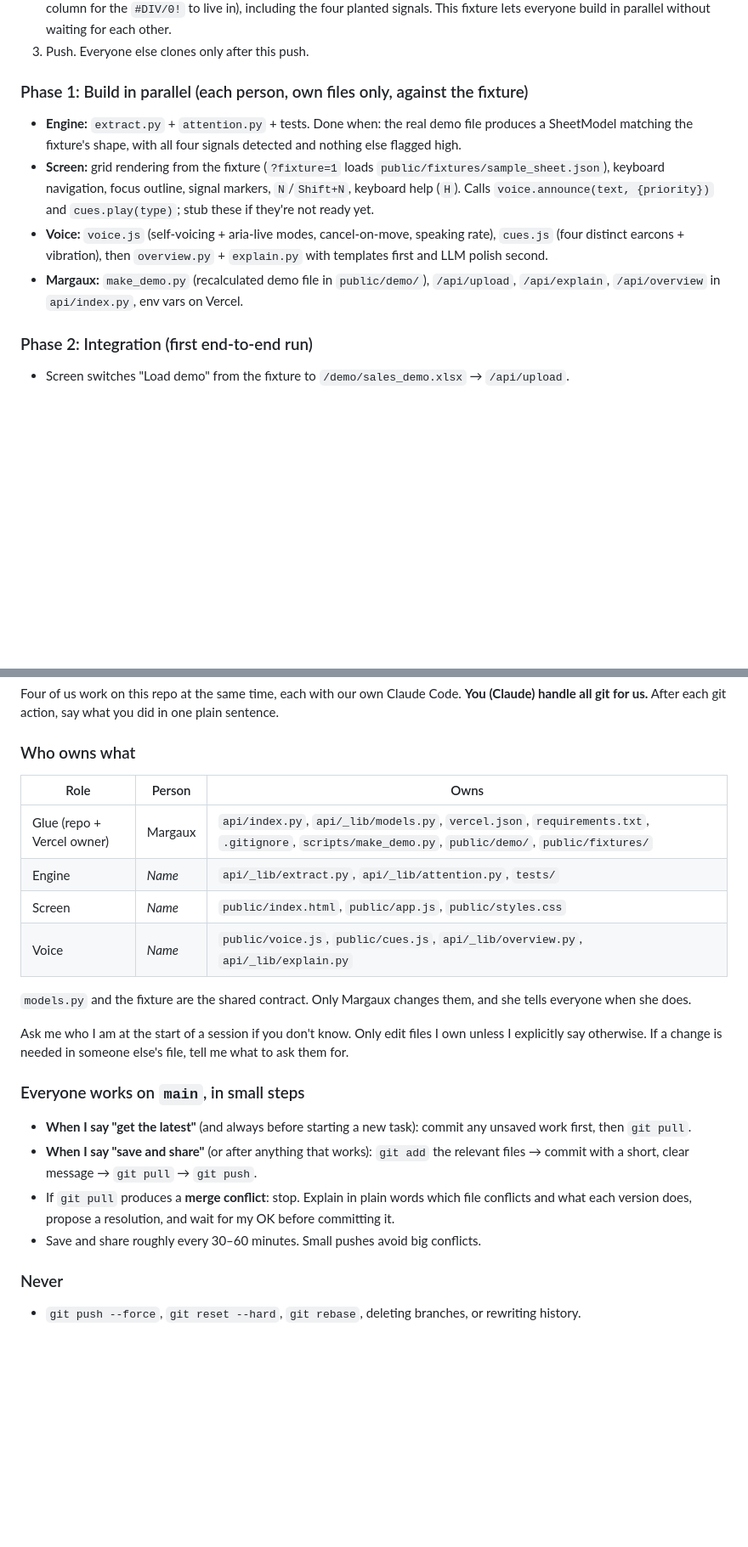
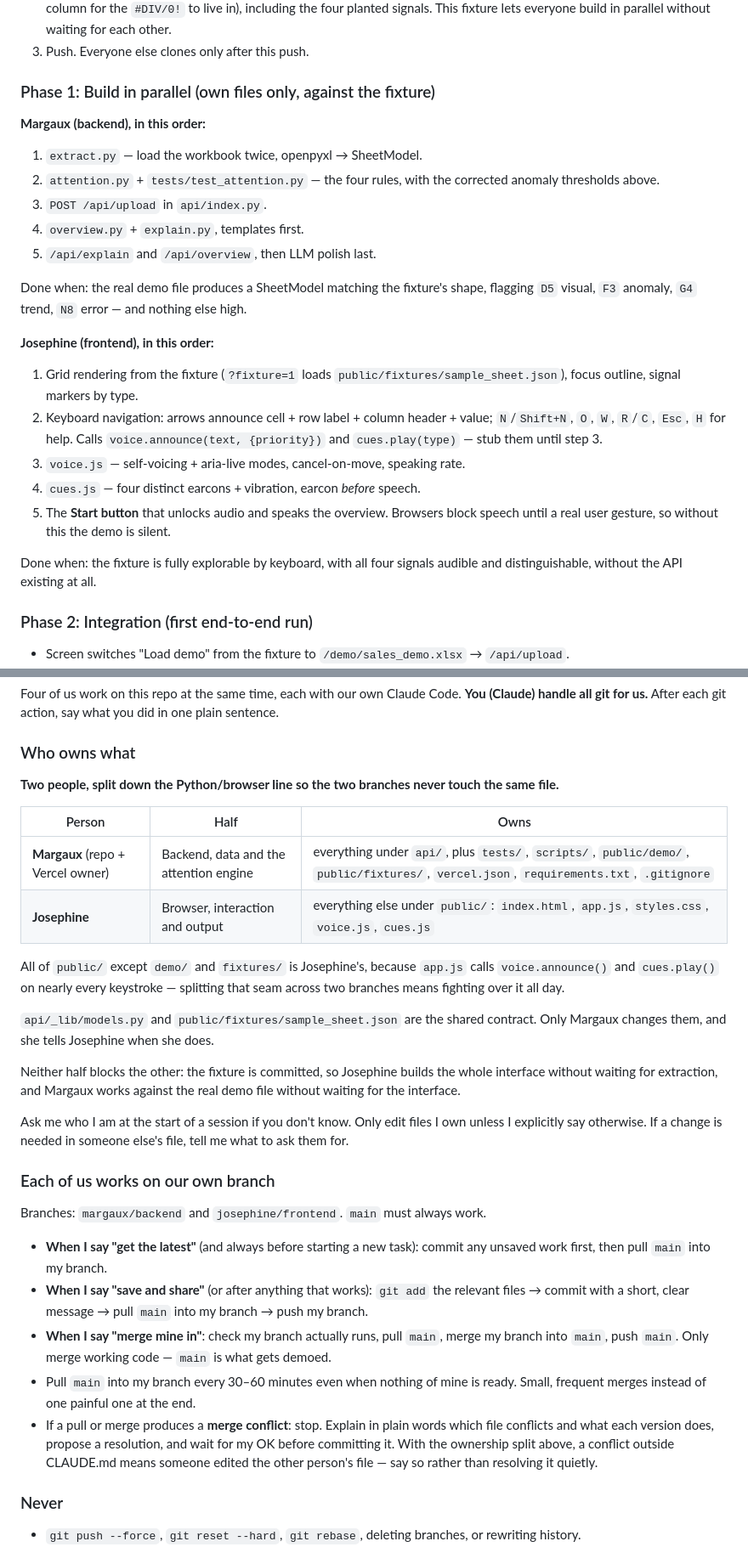
Before and after one commit to josephinebegoc/BAINSA-Hackathon, a Markdown page: CLAUDE.md, 2 parts joined by grey strips. Shown at 85% size. Drawn GitHub-style; blank space fills up the shorter version.

Commit message:
Rewrite the team plan for two people on branches
Margaux takes backend, data and the attention engine; Josephine takes the browser
half. Split on the Python/browser line so the two branches never touch the same
file, and all of public/ except demo/ and fixtures/ stays with one person because
app.js and voice.js are joined at the hip.

Replaces everyone-on-main with margaux/backend and josephine/frontend, and
sequences Phase 1 as two streams instead of four.

Co-Authored-By: Claude Opus 5 <noreply@anthropic.com>

```diff
--- a/CLAUDE.md
+++ b/CLAUDE.md
@@ -213,11 +213,27 @@ Copy the recalculated file to `public/demo/sales_demo.xlsx` and commit it. Libre
 2. **The contract:** `api/_lib/models.py` (pydantic SheetModel) **and** a hand-written `public/fixtures/sample_sheet.json`: a 9×14 sales sheet in the exact SheetModel shape (header row + 8 countries; label column + 12 months + a `Growth %` column for the `#DIV/0!` to live in), including the four planted signals. This fixture lets everyone build in parallel without waiting for each other.
 3. Push. Everyone else clones only after this push.
 
-### Phase 1: Build in parallel (each person, own files only, against the fixture)
-- **Engine:** `extract.py` + `attention.py` + tests. Done when: the real demo file produces a SheetModel matching the fixture's shape, with all four signals detected and nothing else flagged high.
-- **Screen:** grid rendering from the fixture (`?fixture=1` loads `public/fixtures/sample_sheet.json`), keyboard navigation, focus outline, signal markers, `N`/`Shift+N`, keyboard help (`H`). Calls `voice.announce(text, {priority})` and `cues.play(type)`; stub these if they're not ready yet.
-- **Voice:** `voice.js` (self-voicing + aria-live modes, cancel-on-move, speaking rate), `cues.js` (four distinct earcons + vibration), then `overview.py` + `explain.py` with templates first and LLM polish second.
-- **Margaux:** `make_demo.py` (recalculated demo file in `public/demo/`), `/api/upload`, `/api/explain`, `/api/overview` in `api/index.py`, env vars on Vercel.
+### Phase 1: Build in parallel (own files only, against the fixture)
+
+**Margaux (backend), in this order:**
+1. `extract.py` — load the workbook twice, openpyxl → SheetModel.
+2. `attention.py` + `tests/test_attention.py` — the four rules, with the corrected anomaly thresholds above.
+3. `POST /api/upload` in `api/index.py`.
+4. `overview.py` + `explain.py`, templates first.
+5. `/api/explain` and `/api/overview`, then LLM polish last.
+
+Done when: the real demo file produces a SheetModel matching the fixture's shape,
+flagging `D5` visual, `F3` anomaly, `G4` trend, `N8` error — and nothing else high.
+
+**Josephine (frontend), in this order:**
+1. Grid rendering from the fixture (`?fixture=1` loads `public/fixtures/sample_sheet.json`), focus outline, signal markers by type.
+2. Keyboard navigation: arrows announce cell + row label + column header + value; `N`/`Shift+N`, `O`, `W`, `R`/`C`, `Esc`, `H` for help. Calls `voice.announce(text, {priority})` and `cues.play(type)` — stub them until step 3.
+3. `voice.js` — self-voicing + aria-live modes, cancel-on-move, speaking rate.
+4. `cues.js` — four distinct earcons + vibration, earcon *before* speech.
+5. The **Start button** that unlocks audio and speaks the overview. Browsers block speech until a real user gesture, so without this the demo is silent.
+
+Done when: the fixture is fully explorable by keyboard, with all four signals
+audible and distinguishable, without the API existing at all.
 
 ### Phase 2: Integration (first end-to-end run)
 - Screen switches "Load demo" from the fixture to `/demo/sales_demo.xlsx` → `/api/upload`.
@@ -252,22 +268,36 @@ Copy the recalculated file to `public/demo/sales_demo.xlsx` and commit it. Libre
 Four of us work on this repo at the same time, each with our own Claude Code. **You (Claude) handle all git for us.** After each git action, say what you did in one plain sentence.
 
 ### Who owns what
-| Role | Person | Owns |
+**Two people, split down the Python/browser line so the two branches never touch
+the same file.**
+
+| Person | Half | Owns |
 |---|---|---|
-| Glue (repo + Vercel owner) | Margaux | `api/index.py`, `api/_lib/models.py`, `vercel.json`, `requirements.txt`, `.gitignore`, `scripts/make_demo.py`, `public/demo/`, `public/fixtures/` |
-| Engine | _Name_ | `api/_lib/extract.py`, `api/_lib/attention.py`, `tests/` |
-| Screen | _Name_ | `public/index.html`, `public/app.js`, `public/styles.css` |
-| Voice | _Name_ | `public/voice.js`, `public/cues.js`, `api/_lib/overview.py`, `api/_lib/explain.py` |
+| **Margaux** (repo + Vercel owner) | Backend, data and the attention engine | everything under `api/`, plus `tests/`, `scripts/`, `public/demo/`, `public/fixtures/`, `vercel.json`, `requirements.txt`, `.gitignore` |
+| **Josephine** | Browser, interaction and output | everything else under `public/`: `index.html`, `app.js`, `styles.css`, `voice.js`, `cues.js` |
 
-`models.py` and the fixture are the shared contract. Only Margaux changes them, and she tells everyone when she does.
+All of `public/` except `demo/` and `fixtures/` is Josephine's, because `app.js`
+calls `voice.announce()` and `cues.play()` on nearly every keystroke — splitting
+that seam across two branches means fighting over it all day.
+
+`api/_lib/models.py` and `public/fixtures/sample_sheet.json` are the shared
+contract. Only Margaux changes them, and she tells Josephine when she does.
+
+Neither half blocks the other: the fixture is committed, so Josephine builds the
+whole interface without waiting for extraction, and Margaux works against the real
+demo file without waiting for the interface.
 
 Ask me who I am at the start of a session if you don't know. Only edit files I own unless I explicitly say otherwise. If a change is needed in someone else's file, tell me what to ask them for.
 
-### Everyone works on `main`, in small steps
-- **When I say "get the latest"** (and always before starting a new task): commit any unsaved work first, then `git pull`.
-- **When I say "save and share"** (or after anything that works): `git add` the relevant files → commit with a short, clear message → `git pull` → `git push`.
-- If `git pull` produces a **merge conflict**: stop. Explain in plain words which file conflicts and what each version does, propose a resolution, and wait for my OK before committing it.
-- Save and share roughly every 30–60 minutes. Small pushes avoid big conflicts.
+### Each of us works on our own branch
+
+Branches: `margaux/backend` and `josephine/frontend`. `main` must always work.
+
+- **When I say "get the latest"** (and always before starting a new task): commit any unsaved work first, then pull `main` into my branch.
+- **When I say "save and share"** (or after anything that works): `git add` the relevant files → commit with a short, clear message → pull `main` into my branch → push my branch.
+- **When I say "merge mine in"**: check my branch actually runs, pull `main`, merge my branch into `main`, push `main`. Only merge working code — `main` is what gets demoed.
+- Pull `main` into my branch every 30–60 minutes even when nothing of mine is ready. Small, frequent merges instead of one painful one at the end.
+- If a pull or merge produces a **merge conflict**: stop. Explain in plain words which file conflicts and what each version does, propose a resolution, and wait for my OK before committing it. With the ownership split above, a conflict outside CLAUDE.md means someone edited the other person's file — say so rather than resolving it quietly.
 
 ### Never
 - `git push --force`, `git reset --hard`, `git rebase`, deleting branches, or rewriting history.
```
